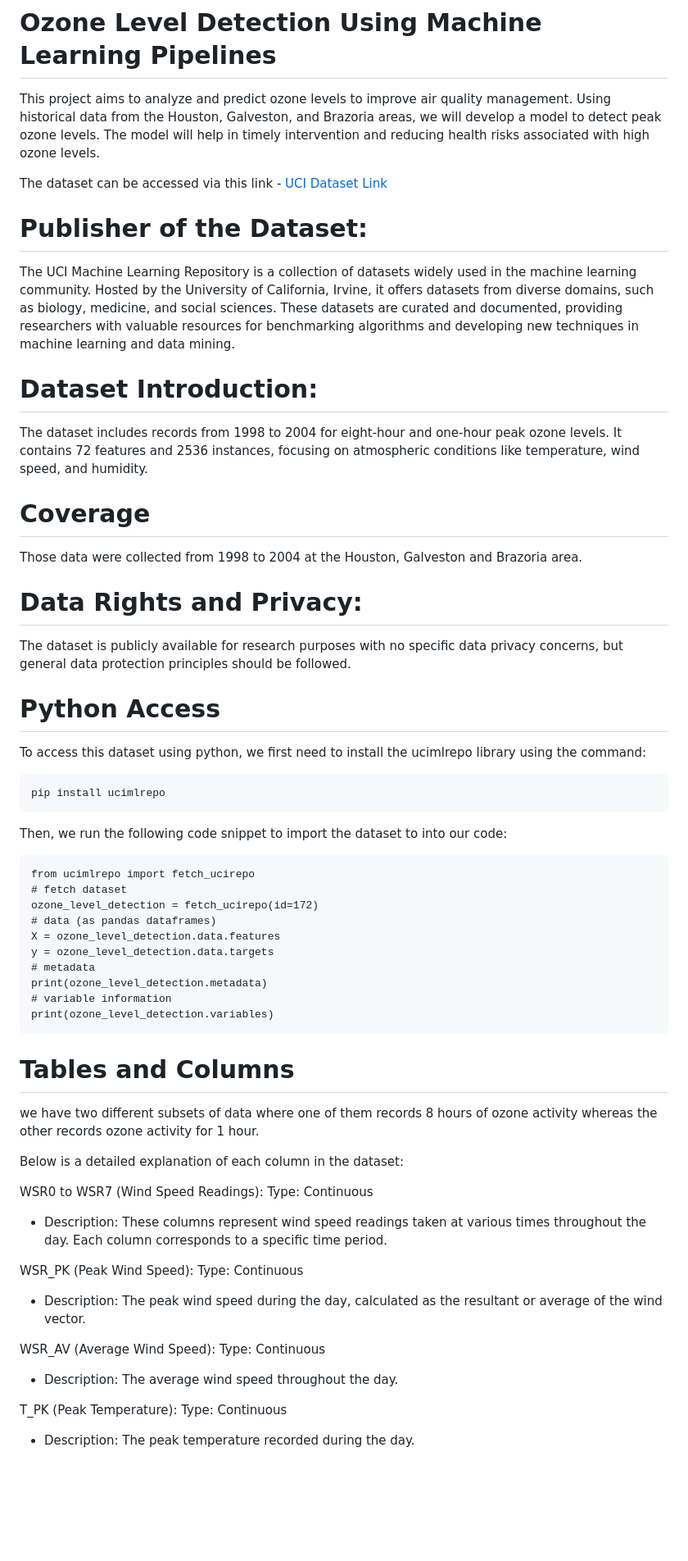
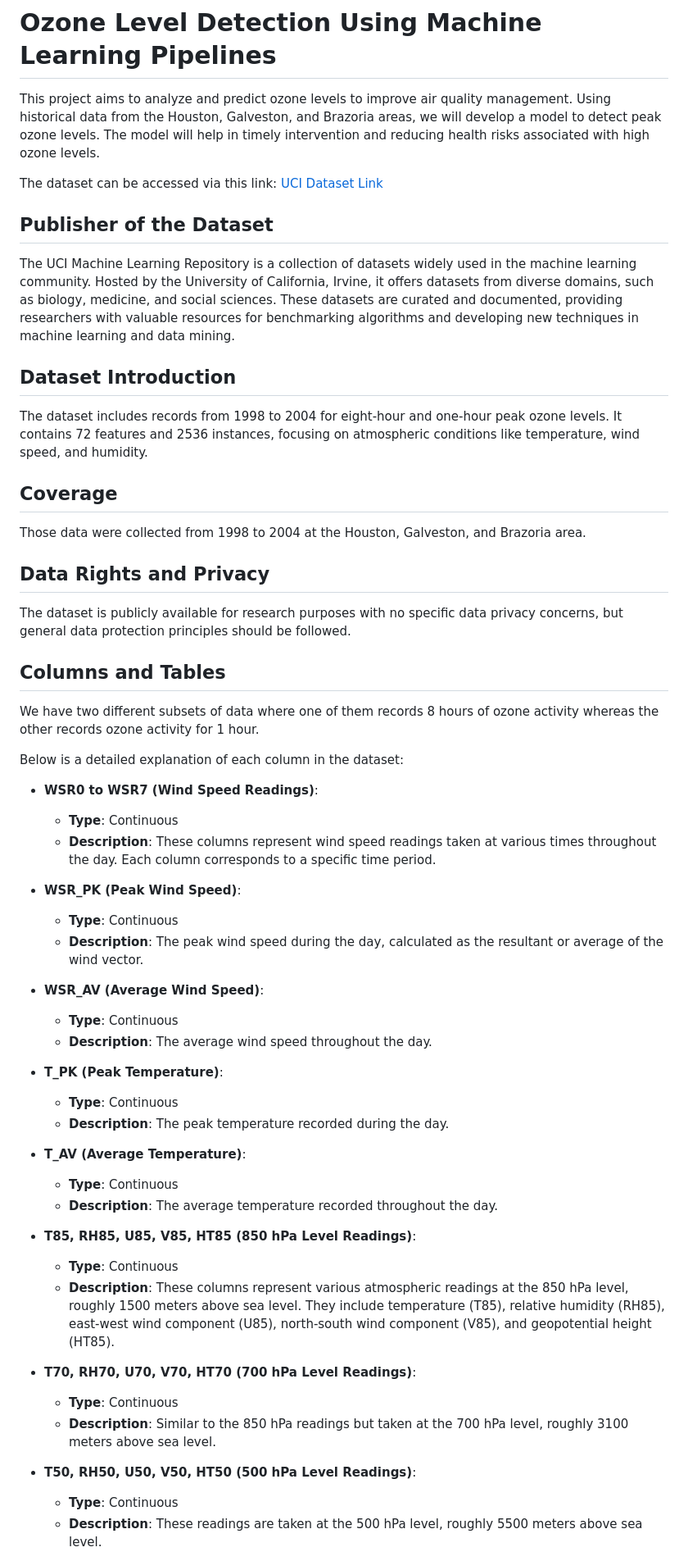
Before and after one commit to NikkiMandal/Ozone_Level_Detection, a Markdown page: README.md, the part around one of its changes. Shown at 82% size. Drawn GitHub-style; blank space fills up the shorter version.

````diff
--- a/README.md
+++ b/README.md
@@ -2,61 +2,55 @@
 
 This project aims to analyze and predict ozone levels to improve air quality management. Using historical data from the Houston, Galveston, and Brazoria areas, we will develop a model to detect peak ozone levels. The model will help in timely intervention and reducing health risks associated with high ozone levels.
 
-The dataset can be accessed via this link -
+The dataset can be accessed via this link:
 [UCI Dataset Link](https://archive.ics.uci.edu/dataset/172/ozone+level+detection)
 
-# Publisher of the Dataset:
+## Publisher of the Dataset
 The UCI Machine Learning Repository is a collection of datasets widely used in the machine learning community. Hosted by the University of California, Irvine, it offers datasets from diverse domains, such as biology, medicine, and social sciences. These datasets are curated and documented, providing researchers with valuable resources for benchmarking algorithms and developing new techniques in machine learning and data mining.
 
-# Dataset Introduction:
+## Dataset Introduction
 The dataset includes records from 1998 to 2004 for eight-hour and one-hour peak ozone levels. It contains 72 features and 2536 instances, focusing on atmospheric conditions like temperature, wind speed, and humidity.
 
-# Coverage
-Those data were collected from 1998 to 2004 at the Houston, Galveston and Brazoria area.
+## Coverage
+Those data were collected from 1998 to 2004 at the Houston, Galveston, and Brazoria area.
 
-# Data Rights and Privacy:
+## Data Rights and Privacy
 The dataset is publicly available for research purposes with no specific data privacy concerns, but general data protection principles should be followed.
 
-# Python Access
-To access this dataset using python, we first need to install the ucimlrepo library using the command:
+## Columns and Tables
+We have two different subsets of data where one of them records 8 hours of ozone activity whereas the other records ozone activity for 1 hour.
 
-```
-pip install ucimlrepo
-```
+Below is a detailed explanation of each column in the dataset:
 
-Then, we run the following code snippet to import the dataset to into our code:
+- **WSR0 to WSR7 (Wind Speed Readings)**:
+  - **Type**: Continuous
+  - **Description**: These columns represent wind speed readings taken at various times throughout the day. Each column corresponds to a specific time period.
 
-```
-from ucimlrepo import fetch_ucirepo
-# fetch dataset
-ozone_level_detection = fetch_ucirepo(id=172)
-# data (as pandas dataframes)
-X = ozone_level_detection.data.features
-y = ozone_level_detection.data.targets
-# metadata
-print(ozone_level_detection.metadata)
-# variable information
-print(ozone_level_detection.variables)
-```
+- **WSR_PK (Peak Wind Speed)**:
+  - **Type**: Continuous
+  - **Description**: The peak wind speed during the day, calculated as the resultant or average of the wind vector.
 
-# Tables and Columns
-we have two different subsets of data where one of them records 8 hours of ozone activity whereas the other records ozone activity for 1 hour.
+- **WSR_AV (Average Wind Speed)**:
+  - **Type**: Continuous
+  - **Description**: The average wind speed throughout the day.
 
- Below is a detailed explanation of each column in the dataset:
+- **T_PK (Peak Temperature)**:
+  - **Type**: Continuous
+  - **Description**: The peak temperature recorded during the day.
 
-WSR0 to WSR7 (Wind Speed Readings):
-Type: Continuous
-* Description: These columns represent wind speed readings taken at various times throughout the day. Each column corresponds to a specific time period.
+- **T_AV (Average Temperature)**:
+  - **Type**: Continuous
+  - **Description**: The average temperature recorded throughout the day.
 
-WSR_PK (Peak Wind Speed):
-Type: Continuous
-* Description: The peak wind speed during the day, calculated as the resultant or average of the wind vector.
+- **T85, RH85, U85, V85, HT85 (850 hPa Level Readings)**:
+  - **Type**: Continuous
+  - **Description**: These columns represent various atmospheric readings at the 850 hPa level, roughly 1500 meters above sea level. They include temperature (T85), relative humidity (RH85), east-west wind component (U85), north-south wind component (V85), and geopotential height (HT85).
 
-WSR_AV (Average Wind Speed):
-Type: Continuous
-* Description: The average wind speed throughout the day.
+- **T70, RH70, U70, V70, HT70 (700 hPa Level Readings)**:
+  - **Type**: Continuous
+  - **Description**: Similar to the 850 hPa readings but taken at the 700 hPa level, roughly 3100 meters above sea level.
 
-T_PK (Peak Temperature):
-Type: Continuous
-* Description: The peak temperature recorded during the day.
+- **T50, RH50, U50, V50, HT50 (500 hPa Level Readings)**:
+  - **Type**: Continuous
+  - **Description**: These readings are taken at the 500 hPa level, roughly 5500 meters above sea level.
 
````
Also changed, not shown: other parts of README.md (+142 -27 lines).
